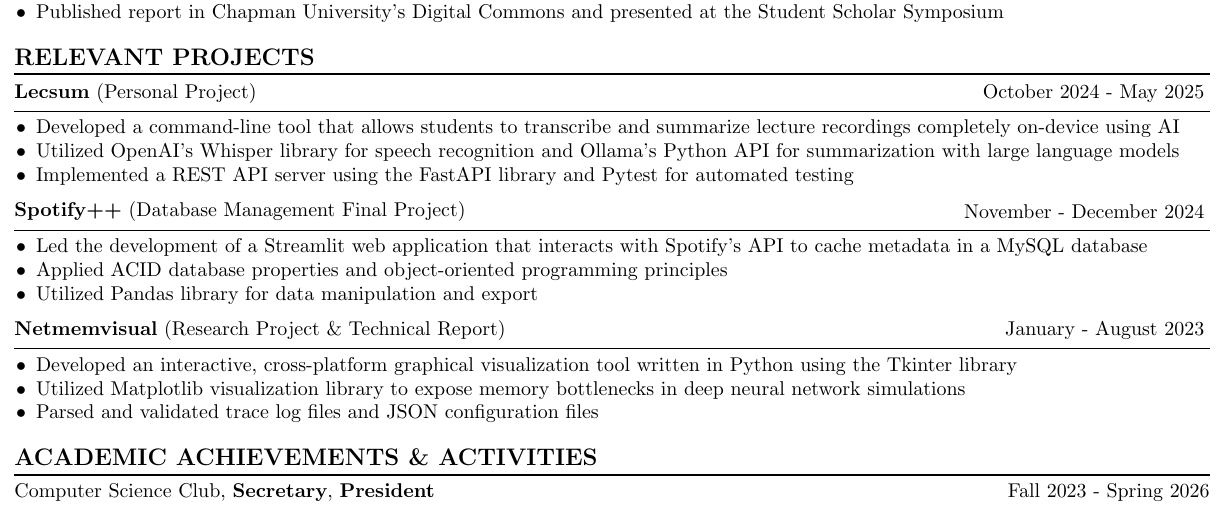
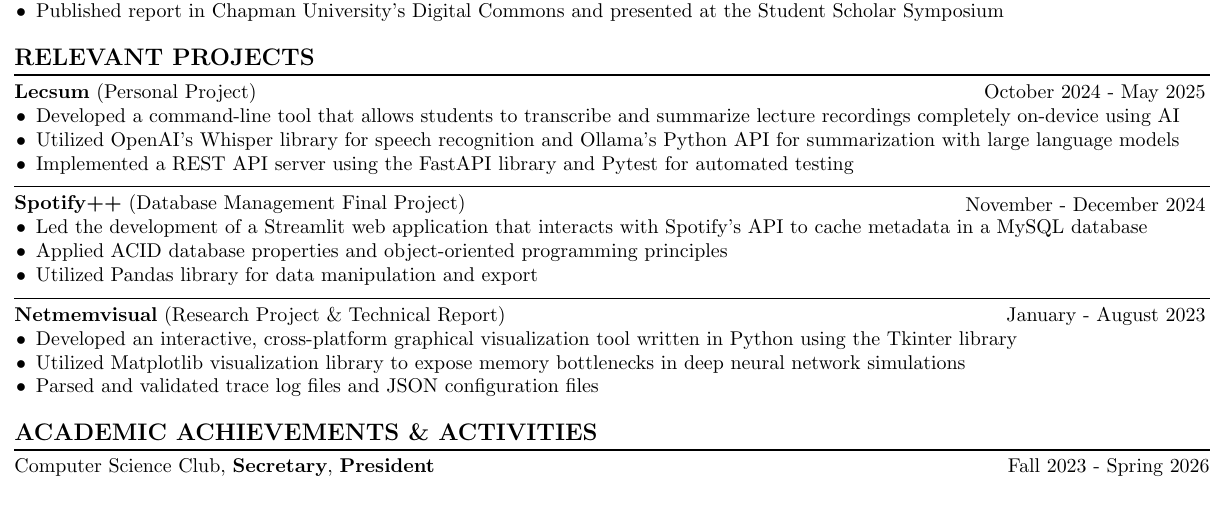
Before and after one commit to natanielf/resume, a LaTeX CV (resume.tex): part of the page, cut so that both start at the same text. Compiled offline with pdfLaTeX.

Commit message:
Improve consistency of horizontal dividers

```diff
--- a/resume.tex
+++ b/resume.tex
@@ -184,9 +184,6 @@
             October 2024 - May 2025
         \end{flushright}
     \end{minipage}
-    \vspace{4pt}
-    \hrule
-    \vspace{4pt}
     \noindent
     \begin{itemize}[noitemsep, topsep=0pt]
         \item Developed a command-line tool that allows students to transcribe and summarize lecture recordings completely on-device using AI
@@ -204,9 +203,6 @@
             November - December 2024
         \end{flushright}
     \end{minipage}
-    \vspace{4pt}
-    \hrule
-    \vspace{4pt}
     \noindent
     \begin{itemize}[noitemsep, topsep=0pt]
         \item Led the development of a Streamlit web application that interacts with Spotify's API to cache metadata in a MySQL database
```
Also changed, not shown: resume.tex (7 more changed lines).
